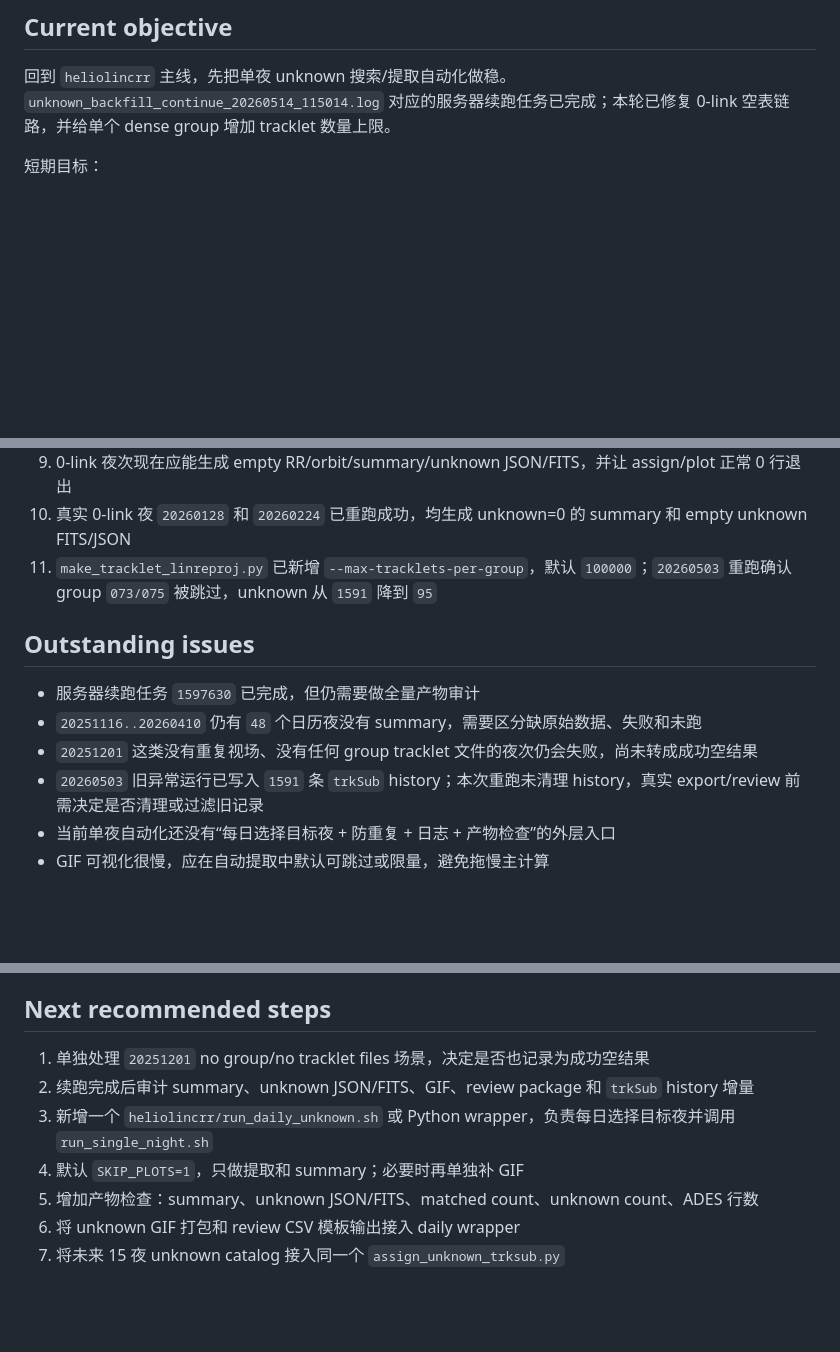
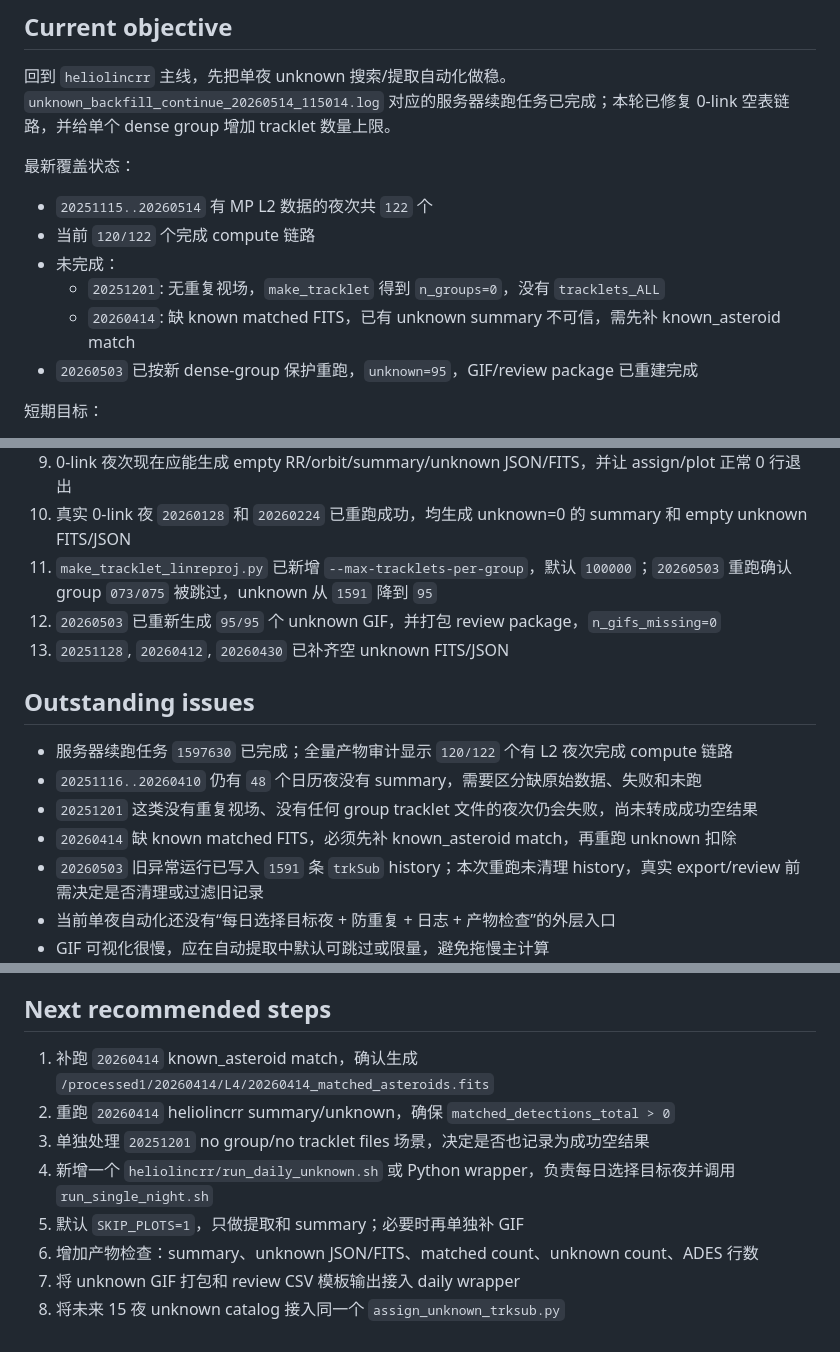
Before and after one commit to xiaoyunao/SHARP, a Markdown page: PLAN.md, 3 parts joined by grey strips. Drawn GitHub-style; blank space fills up the shorter version.

```diff
--- a/PLAN.md
+++ b/PLAN.md
@@ -3,6 +3,15 @@
 ## Current objective
 
 回到 `heliolincrr` 主线，先把单夜 unknown 搜索/提取自动化做稳。`unknown_backfill_continue_20260514_115014.log` 对应的服务器续跑任务已完成；本轮已修复 0-link 空表链路，并给单个 dense group 增加 tracklet 数量上限。
+
+最新覆盖状态：
+
+- `20251115..20260514` 有 MP L2 数据的夜次共 `122` 个
+- 当前 `120/122` 个完成 compute 链路
+- 未完成：
+  - `20251201`: 无重复视场，`make_tracklet` 得到 `n_groups=0`，没有 `tracklets_ALL`
+  - `20260414`: 缺 known matched FITS，已有 unknown summary 不可信，需先补 known_asteroid match
+- `20260503` 已按新 dense-group 保护重跑，`unknown=95`，GIF/review package 已重建完成
 
 短期目标：
 
@@ -28,12 +37,15 @@
 9. 0-link 夜次现在应能生成 empty RR/orbit/summary/unknown JSON/FITS，并让 assign/plot 正常 0 行退出
 10. 真实 0-link 夜 `20260128` 和 `20260224` 已重跑成功，均生成 unknown=0 的 summary 和 empty unknown FITS/JSON
 11. `make_tracklet_linreproj.py` 已新增 `--max-tracklets-per-group`，默认 `100000`；`20260503` 重跑确认 group `073/075` 被跳过，unknown 从 `1591` 降到 `95`
+12. `20260503` 已重新生成 `95/95` 个 unknown GIF，并打包 review package，`n_gifs_missing=0`
+13. `20251128`, `20260412`, `20260430` 已补齐空 unknown FITS/JSON
 
 ## Outstanding issues
 
-- 服务器续跑任务 `1597630` 已完成，但仍需要做全量产物审计
+- 服务器续跑任务 `1597630` 已完成；全量产物审计显示 `120/122` 个有 L2 夜次完成 compute 链路
 - `20251116..20260410` 仍有 `48` 个日历夜没有 summary，需要区分缺原始数据、失败和未跑
 - `20251201` 这类没有重复视场、没有任何 group tracklet 文件的夜次仍会失败，尚未转成成功空结果
+- `20260414` 缺 known matched FITS，必须先补 known_asteroid match，再重跑 unknown 扣除
 - `20260503` 旧异常运行已写入 `1591` 条 `trkSub` history；本次重跑未清理 history，真实 export/review 前需决定是否清理或过滤旧记录
 - 当前单夜自动化还没有“每日选择目标夜 + 防重复 + 日志 + 产物检查”的外层入口
 - GIF 可视化很慢，应在自动提取中默认可跳过或限量，避免拖慢主计算
@@ -57,10 +69,11 @@
 
 ## Next recommended steps
 
-1. 单独处理 `20251201` no group/no tracklet files 场景，决定是否也记录为成功空结果
-2. 续跑完成后审计 summary、unknown JSON/FITS、GIF、review package 和 `trkSub` history 增量
-3. 新增一个 `heliolincrr/run_daily_unknown.sh` 或 Python wrapper，负责每日选择目标夜并调用 `run_single_night.sh`
-4. 默认 `SKIP_PLOTS=1`，只做提取和 summary；必要时再单独补 GIF
-5. 增加产物检查：summary、unknown JSON/FITS、matched count、unknown count、ADES 行数
-6. 将 unknown GIF 打包和 review CSV 模板输出接入 daily wrapper
-7. 将未来 15 夜 unknown catalog 接入同一个 `assign_unknown_trksub.py`
+1. 补跑 `20260414` known_asteroid match，确认生成 `/processed1/20260414/L4/20260414_matched_asteroids.fits`
+2. 重跑 `20260414` heliolincrr summary/unknown，确保 `matched_detections_total > 0`
+3. 单独处理 `20251201` no group/no tracklet files 场景，决定是否也记录为成功空结果
+4. 新增一个 `heliolincrr/run_daily_unknown.sh` 或 Python wrapper，负责每日选择目标夜并调用 `run_single_night.sh`
+5. 默认 `SKIP_PLOTS=1`，只做提取和 summary；必要时再单独补 GIF
+6. 增加产物检查：summary、unknown JSON/FITS、matched count、unknown count、ADES 行数
+7. 将 unknown GIF 打包和 review CSV 模板输出接入 daily wrapper
+8. 将未来 15 夜 unknown catalog 接入同一个 `assign_unknown_trksub.py`
```
Also changed, not shown: WORKLOG.md (+30 -0 lines).
